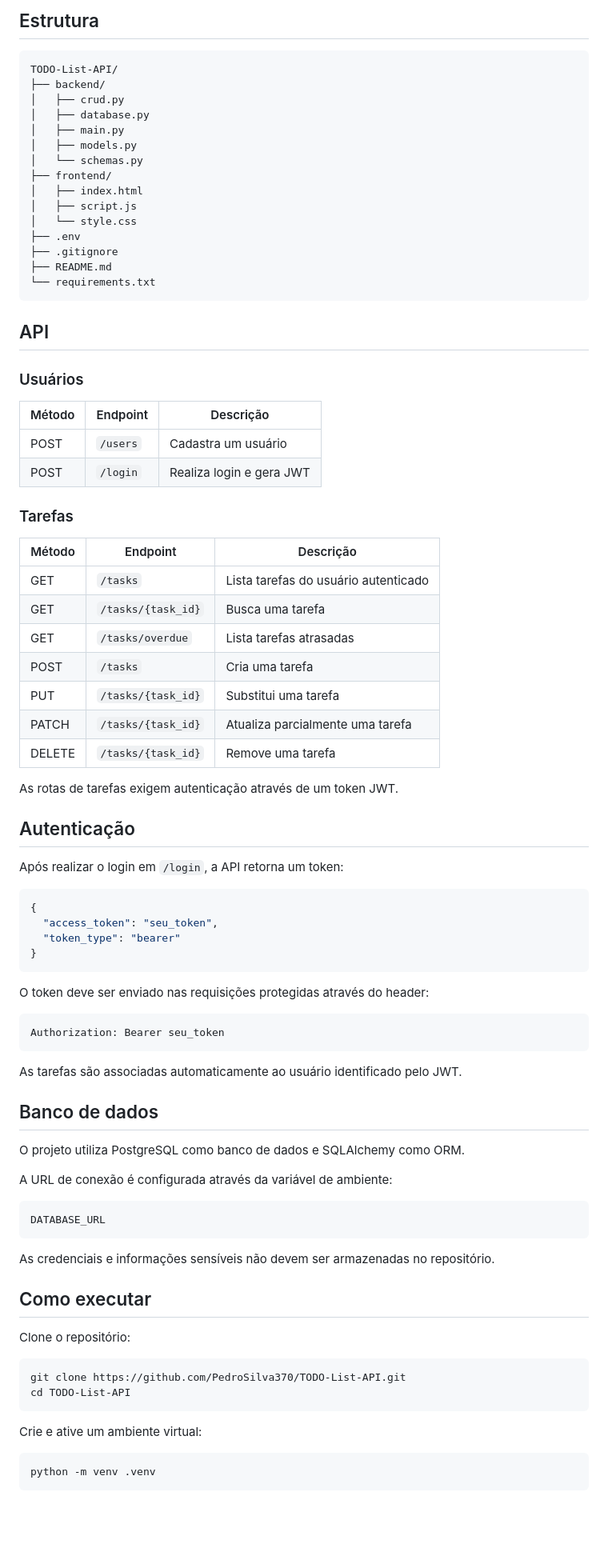
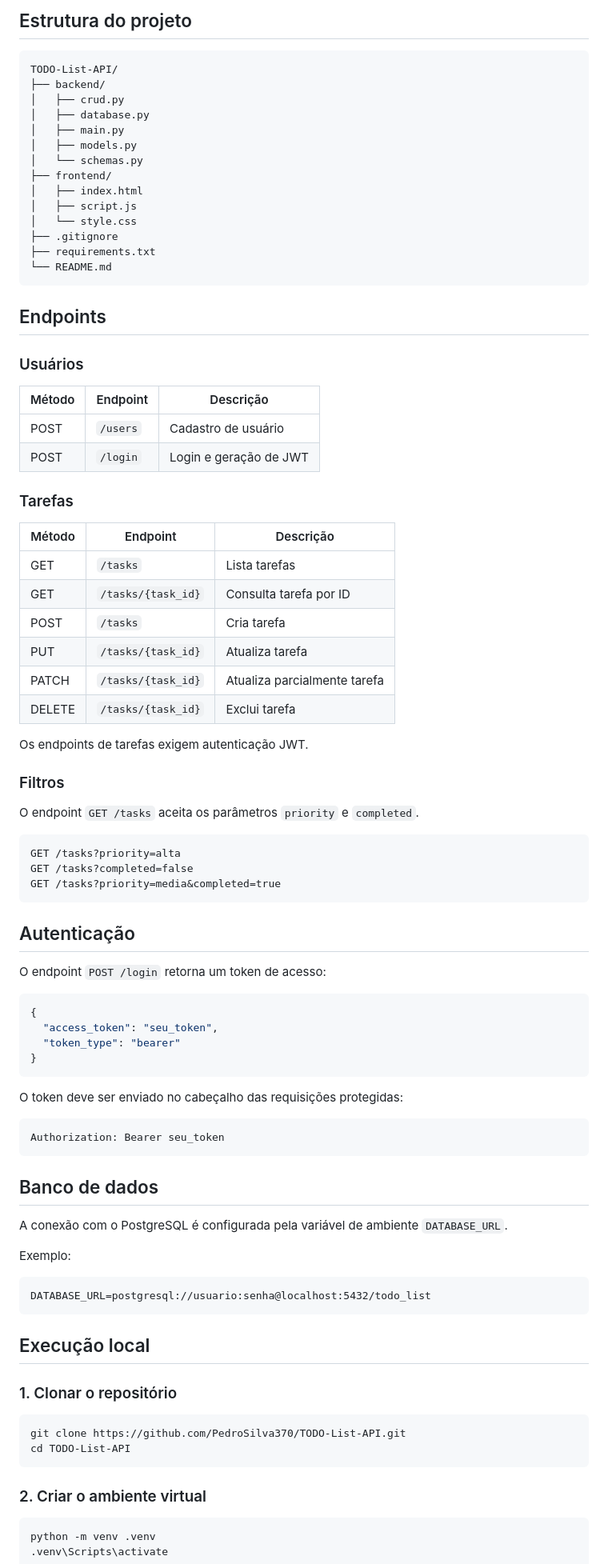
Before and after one commit to PedroSilva370/TODO-List-API, a Markdown page: README.md, the part around one of its changes. Shown at 80% size. Drawn GitHub-style; blank space fills up the shorter version.

Commit message:
docs: simplify README

````diff
--- a/README.md
+++ b/README.md
@@ -40,5 +55,5 @@ O projeto implementa autenticação de usuários com JWT, persistência de dados
 
-## Estrutura
+## Estrutura do projeto
 
 ```text
 TODO-List-API/
@@ -52,38 +67,46 @@ TODO-List-API/
 │   ├── index.html
 │   ├── script.js
 │   └── style.css
-├── .env
 ├── .gitignore
-├── README.md
-└── requirements.txt
+├── requirements.txt
+└── README.md
 ```
 
-## API
+## Endpoints
 
 ### Usuários
 
-| Método | Endpoint | Descrição                |
-| ------ | -------- | ------------------------ |
-| POST   | `/users` | Cadastra um usuário      |
-| POST   | `/login` | Realiza login e gera JWT |
+| Método | Endpoint | Descrição |
+|---|---|---|
+| POST | `/users` | Cadastro de usuário |
+| POST | `/login` | Login e geração de JWT |
 
 ### Tarefas
 
-| Método | Endpoint           | Descrição                            |
-| ------ | ------------------ | ------------------------------------ |
-| GET    | `/tasks`           | Lista tarefas do usuário autenticado |
-| GET    | `/tasks/{task_id}` | Busca uma tarefa                     |
-| GET    | `/tasks/overdue`   | Lista tarefas atrasadas              |
-| POST   | `/tasks`           | Cria uma tarefa                      |
-| PUT    | `/tasks/{task_id}` | Substitui uma tarefa                 |
-| PATCH  | `/tasks/{task_id}` | Atualiza parcialmente uma tarefa     |
-| DELETE | `/tasks/{task_id}` | Remove uma tarefa                    |
+| Método | Endpoint | Descrição |
+|---|---|---|
+| GET | `/tasks` | Lista tarefas |
+| GET | `/tasks/{task_id}` | Consulta tarefa por ID |
+| POST | `/tasks` | Cria tarefa |
+| PUT | `/tasks/{task_id}` | Atualiza tarefa |
+| PATCH | `/tasks/{task_id}` | Atualiza parcialmente tarefa |
+| DELETE | `/tasks/{task_id}` | Exclui tarefa |
 
-As rotas de tarefas exigem autenticação através de um token JWT.
+Os endpoints de tarefas exigem autenticação JWT.
+
+### Filtros
+
+O endpoint `GET /tasks` aceita os parâmetros `priority` e `completed`.
+
+```text
+GET /tasks?priority=alta
+GET /tasks?completed=false
+GET /tasks?priority=media&completed=true
+```
 
 ## Autenticação
 
-Após realizar o login em `/login`, a API retorna um token:
+O endpoint `POST /login` retorna um token de acesso:
 
 ```json
 {
@@ -92,36 +115,32 @@ Após realizar o login em `/login`, a API retorna um token:
 }
 ```
 
-O token deve ser enviado nas requisições protegidas através do header:
+O token deve ser enviado no cabeçalho das requisições protegidas:
 
 ```text
 Authorization: Bearer seu_token
 ```
 
-As tarefas são associadas automaticamente ao usuário identificado pelo JWT.
-
 ## Banco de dados
 
-O projeto utiliza PostgreSQL como banco de dados e SQLAlchemy como ORM.
+A conexão com o PostgreSQL é configurada pela variável de ambiente `DATABASE_URL`.
 
-A URL de conexão é configurada através da variável de ambiente:
+Exemplo:
 
 ```text
-DATABASE_URL
+DATABASE_URL=postgresql://usuario:senha@localhost:5432/todo_list
 ```
 
-As credenciais e informações sensíveis não devem ser armazenadas no repositório.
+## Execução local
 
-## Como executar
-
-Clone o repositório:
+### 1. Clonar o repositório
 
 ```bash
 git clone https://github.com/PedroSilva370/TODO-List-API.git
 cd TODO-List-API
 ```
 
-Crie e ative um ambiente virtual:
+### 2. Criar o ambiente virtual
 
 ```bash
 python -m venv .venv
````
Also changed, not shown: other parts of README.md (+74 -45 lines).
